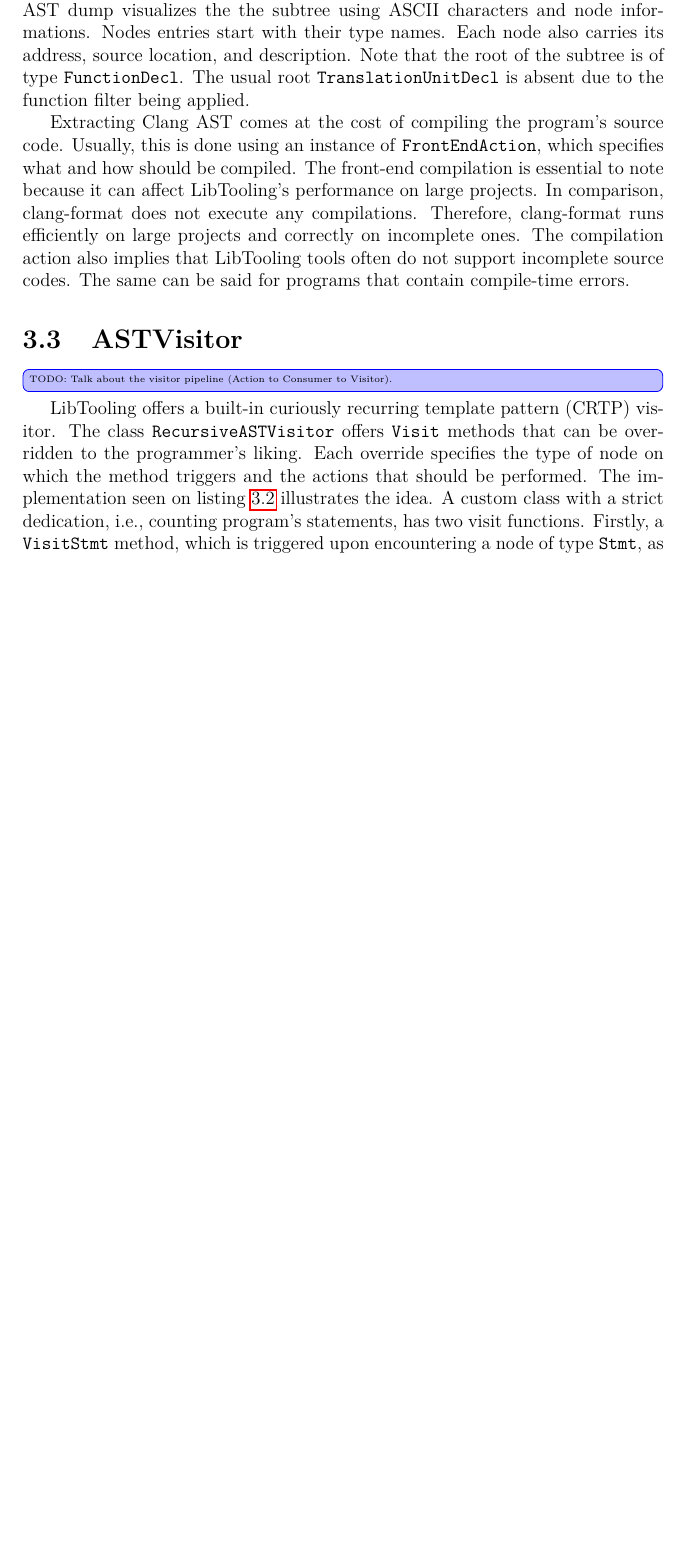
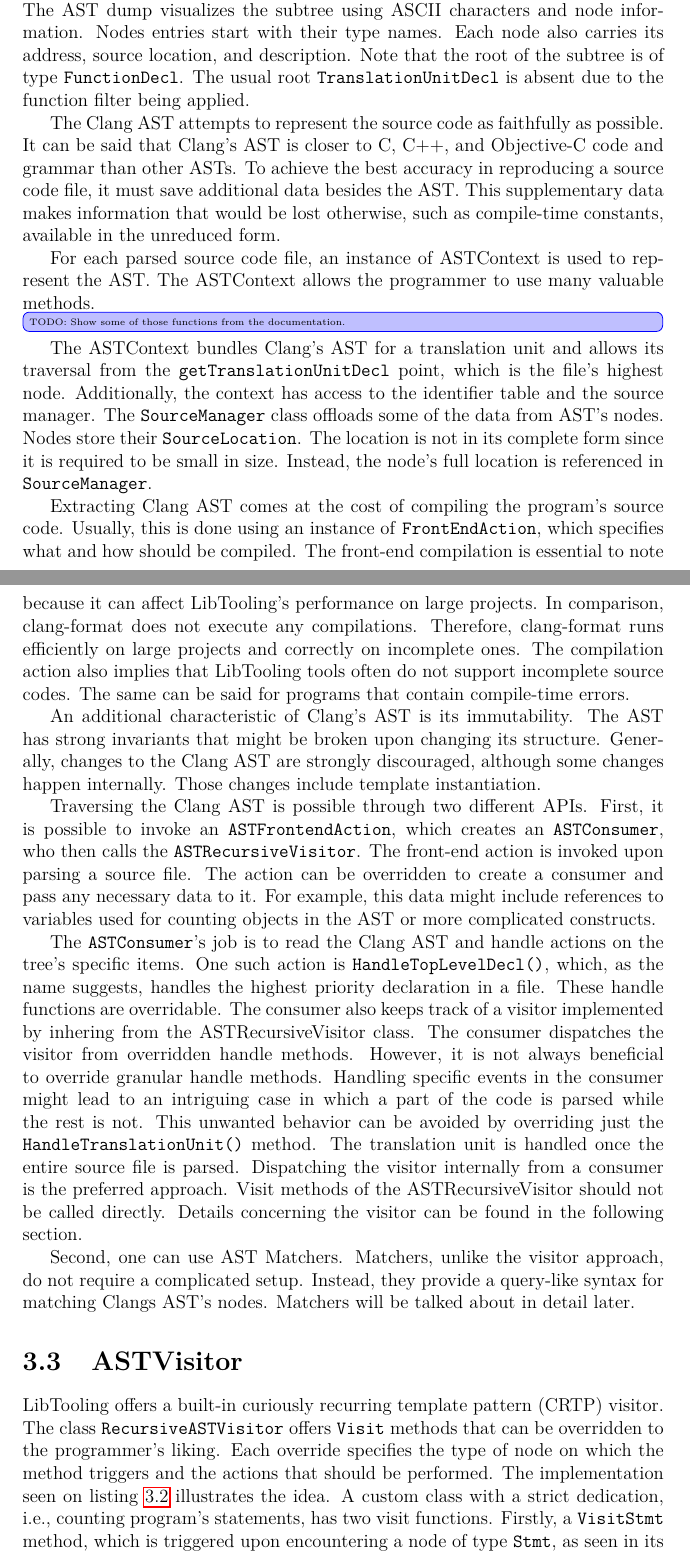
Before and after one commit to leskovde/AutoPIE, a LaTeX thesis (thesis/source/thesis.tex, which reads thesis/source/chap03_clang.tex): part of page 21 of 29 before the commit and two parts of pages 21 and 22 of 30 after it, the two joined at a grey line, cut so that both start at the same text, the shorter picture padded with empty space. Compiled offline with pdfLaTeX.

Commit message:
Added more text to Clang AST

```diff
--- a/thesis/source/chap03_clang.tex
+++ b/thesis/source/chap03_clang.tex
@@ -185,13 +190,42 @@ Listing~\ref{lst:astdump} contains a short program written in C++.
 The source code was provided to a Clang tool clang-check, which
 dumped the abstract syntax subtree of a given function.
 In this case, the filter was set to the \icode{main} function.
-The AST dump visualizes the the subtree using ASCII characters
-and node informations.
+The AST dump visualizes the subtree using ASCII characters
+and node information.
 Nodes entries start with their type names.
 Each node also carries its address, source location, and description.
 Note that the root of the subtree is of type \icode{FunctionDecl}.
 The usual root \icode{TranslationUnitDecl} is absent due to the function
 filter being applied.
+
+The Clang AST attempts to represent the source code as faithfully
+as possible.
+It can be said that Clang's AST is closer to C, C++,
+and Objective-C code and grammar than other ASTs.
+To achieve the best accuracy in reproducing a source code file,
+it must save additional data besides the AST.
+This supplementary data makes information that would be lost
+otherwise, such as compile-time constants, available
+in the unreduced form.
+
+For each parsed source code file, an instance of ASTContext
+is used to represent the AST.
+The ASTContext allows the programmer to use many valuable methods.
+
+\change[inline]{TODO: Show some of those functions from the documentation.}
+
+The ASTContext bundles Clang's AST for a translation unit
+and allows its traversal from the \icode{getTranslationUnitDecl}
+point, which is the file's highest node.
+Additionally, the context has access to the identifier table
+and the source manager.
+The \icode{SourceManager} class offloads some of the data
+from AST's nodes.
+Nodes store their \icode{SourceLocation}.
+The location is not in its complete form since it is required
+to be small in size.
+Instead, the node's full location is referenced
+in \icode{SourceManager}.
 
 Extracting Clang AST comes at the cost of compiling the program's
 source code.
@@ -206,10 +240,48 @@ The compilation action also implies that LibTooling tools often
 do not support incomplete source codes.
 The same can be said for programs that contain compile-time errors.
 
+An additional characteristic of Clang's AST is its immutability.
+The AST has strong invariants that might be broken upon changing
+its structure.
+Generally, changes to the Clang AST are strongly discouraged,
+although some changes happen internally.
+Those changes include template instantiation.
+
+Traversing the Clang AST is possible through two different APIs.
+First, it is possible to invoke an \icode{ASTFrontendAction}, which
+creates an \icode{ASTConsumer}, who then calls
+the \icode{ASTRecursiveVisitor}.
+The front-end action is invoked upon parsing a source file.
+The action can be overridden to create a consumer and pass any necessary
+data to it.
+For example, this data might include references to variables used for
+counting objects in the AST or more complicated constructs.
+
+The \icode{ASTConsumer}'s job is to read the Clang AST and handle actions
+on the tree's specific items.
+One such action is \icode{HandleTopLevelDecl()}, which, as the name suggests,
+handles the highest priority declaration in a file.
+These handle functions are overridable.
+The consumer also keeps track of a visitor implemented by inhering from
+the ASTRecursiveVisitor class.
+The consumer dispatches the visitor from overridden handle methods.
+However, it is not always beneficial to override granular handle methods.
+Handling specific events in the consumer might lead to an intriguing case
+in which a part of the code is parsed while the rest is not.
+This unwanted behavior can be avoided by overriding just
+the \icode{HandleTranslationUnit()} method.
+The translation unit is handled once the entire source file is parsed.
+Dispatching the visitor internally from a consumer is the preferred
+approach.
+Visit methods of the ASTRecursiveVisitor should not be called directly.
+Details concerning the visitor can be found in the following section.
+
+Second, one can use AST Matchers.
+Matchers, unlike the visitor approach, do not require a complicated setup.
+Instead, they provide a query-like syntax for matching Clangs AST's nodes.
+Matchers will be talked about in detail later.
+
 \section{ASTVisitor}
-
-\change[inline]{TODO: Talk about the visitor pipeline (Action
-to Consumer to Visitor).}
 
 LibTooling offers a built-in curiously recurring template pattern
 (CRTP) visitor.
```
Also changed, not shown: thesis/source/thesis.pdf, thesis/source/chap03_clang.tex (15 more changed lines), 1 other file.
